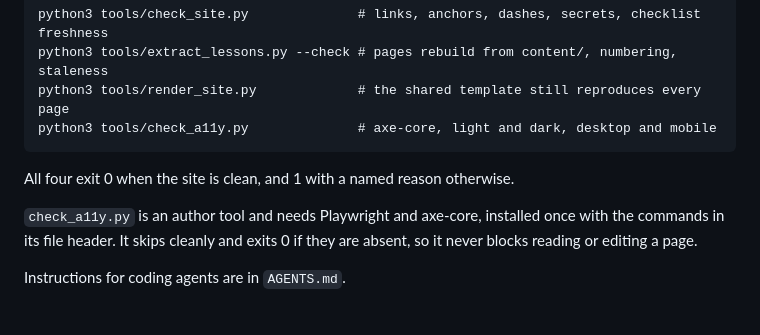
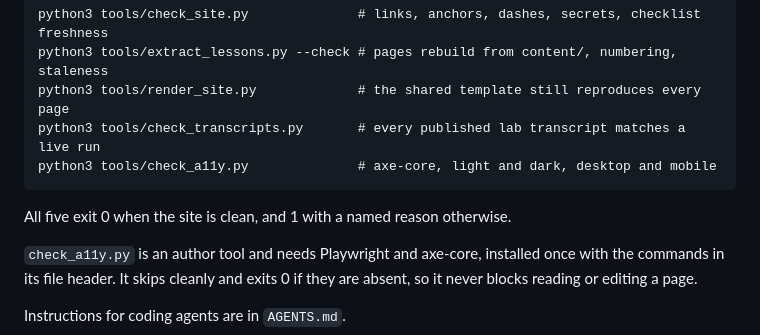
Before and after one commit to tgandhle/api-security-in-the-age-of-ai, a Markdown page: README.md, the part around the change. GitHub-like rendering; blank space fills up the shorter version.

Commit message:
Document check_transcripts in the pre-commit sequence

````diff
--- a/README.md
+++ b/README.md
@@ -55,10 +55,11 @@ Before committing:
 python3 tools/check_site.py              # links, anchors, dashes, secrets, checklist freshness
 python3 tools/extract_lessons.py --check # pages rebuild from content/, numbering, staleness
 python3 tools/render_site.py             # the shared template still reproduces every page
+python3 tools/check_transcripts.py       # every published lab transcript matches a live run
 python3 tools/check_a11y.py              # axe-core, light and dark, desktop and mobile
 ```
 
-All four exit 0 when the site is clean, and 1 with a named reason otherwise.
+All five exit 0 when the site is clean, and 1 with a named reason otherwise.
 
 `check_a11y.py` is an author tool and needs Playwright and axe-core, installed once with the commands in its file header. It skips cleanly and exits 0 if they are absent, so it never blocks reading or editing a page.
 
````
Also changed, not shown: AGENTS.md (+3 -0 lines).
